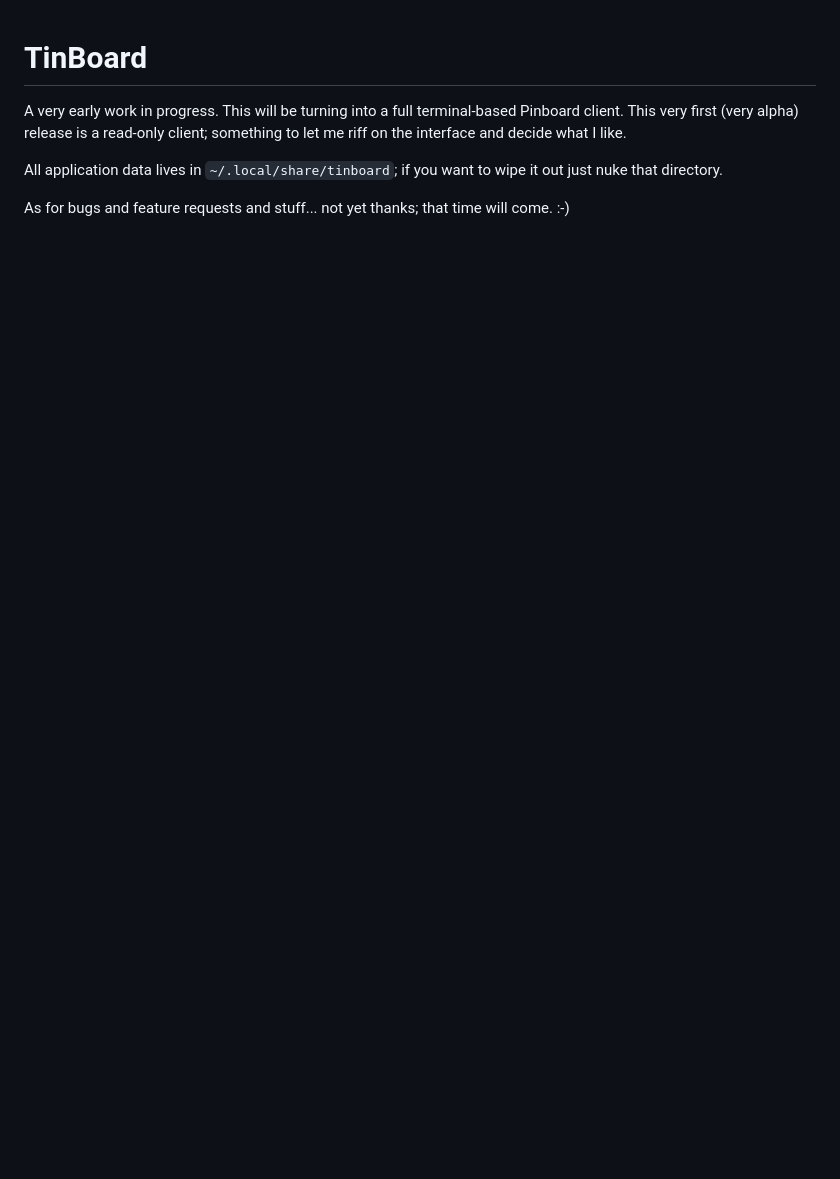
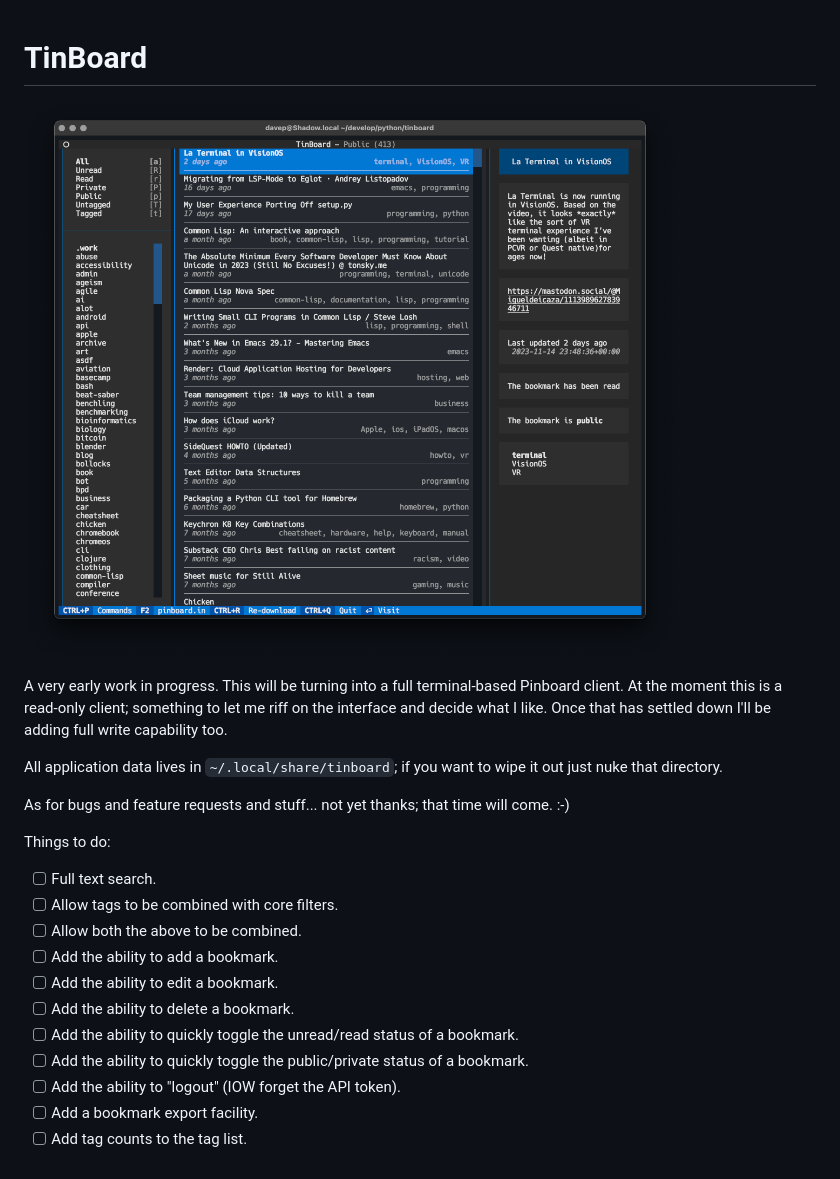
Before and after one commit to davep/tinboard, a Markdown page: README.md, the part around the change. Drawn GitHub-style; pictures changed too: tinboard.png (added); blank space fills up the shorter version.

Commit message:
:books: Flesh out the README a little bit

```diff
--- a/README.md
+++ b/README.md
@@ -1,9 +1,11 @@
 # TinBoard
 
+![TinBoard](./tinboard.png)
+
 A very early work in progress. This will be turning into a full
-terminal-based Pinboard client. This very first (very alpha) release is a
-read-only client; something to let me riff on the interface and decide what
-I like.
+terminal-based Pinboard client. At the moment this is a read-only client;
+something to let me riff on the interface and decide what I like. Once that
+has settled down I'll be adding full write capability too.
 
 All application data lives in `~/.local/share/tinboard`; if you want to wipe
 it out just nuke that directory.
@@ -11,4 +13,20 @@ it out just nuke that directory.
 As for bugs and feature requests and stuff... not yet thanks; that time will
 come. :-)
 
+Things to do:
+
+- [ ] Full text search.
+- [ ] Allow tags to be combined with core filters.
+- [ ] Allow both the above to be combined.
+- [ ] Add the ability to add a bookmark.
+- [ ] Add the ability to edit a bookmark.
+- [ ] Add the ability to delete a bookmark.
+- [ ] Add the ability to quickly toggle the unread/read status of a
+      bookmark.
+- [ ] Add the ability to quickly toggle the public/private status of a
+      bookmark.
+- [ ] Add the ability to "logout" (IOW forget the API token).
+- [ ] Add a bookmark export facility.
+- [ ] Add tag counts to the tag list.
+
 [//]: # (README.md ends here)
```
